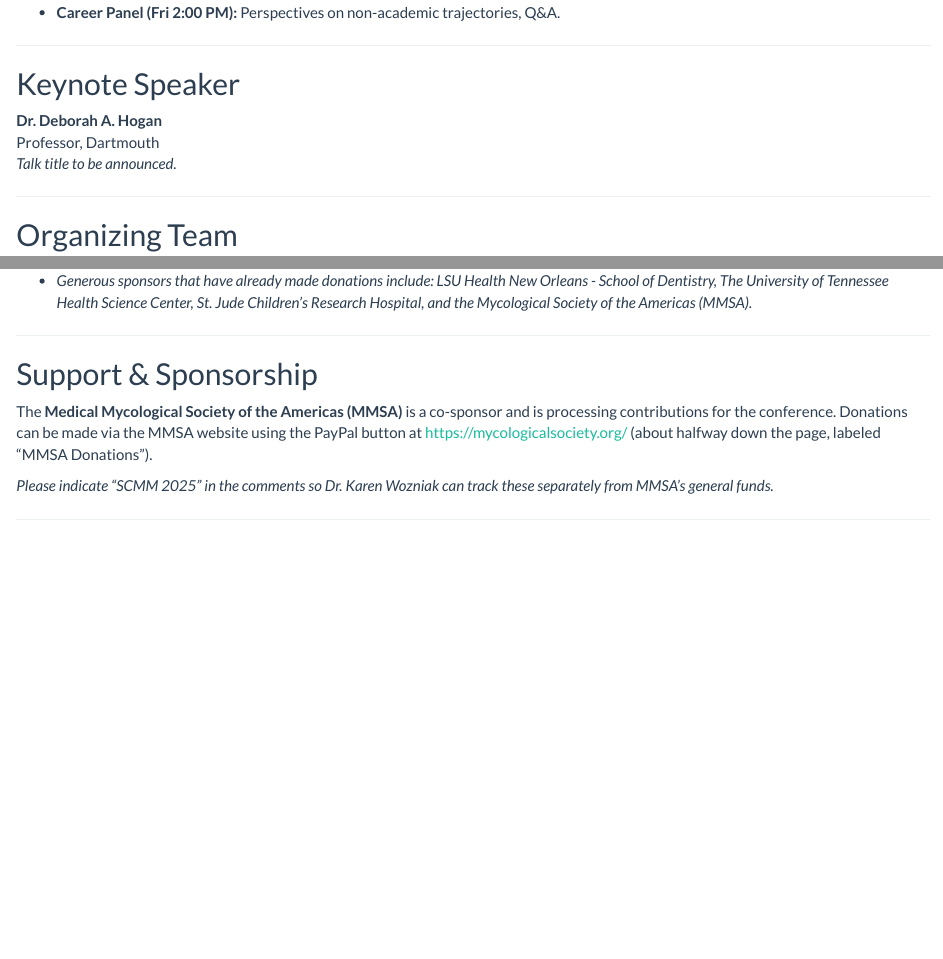
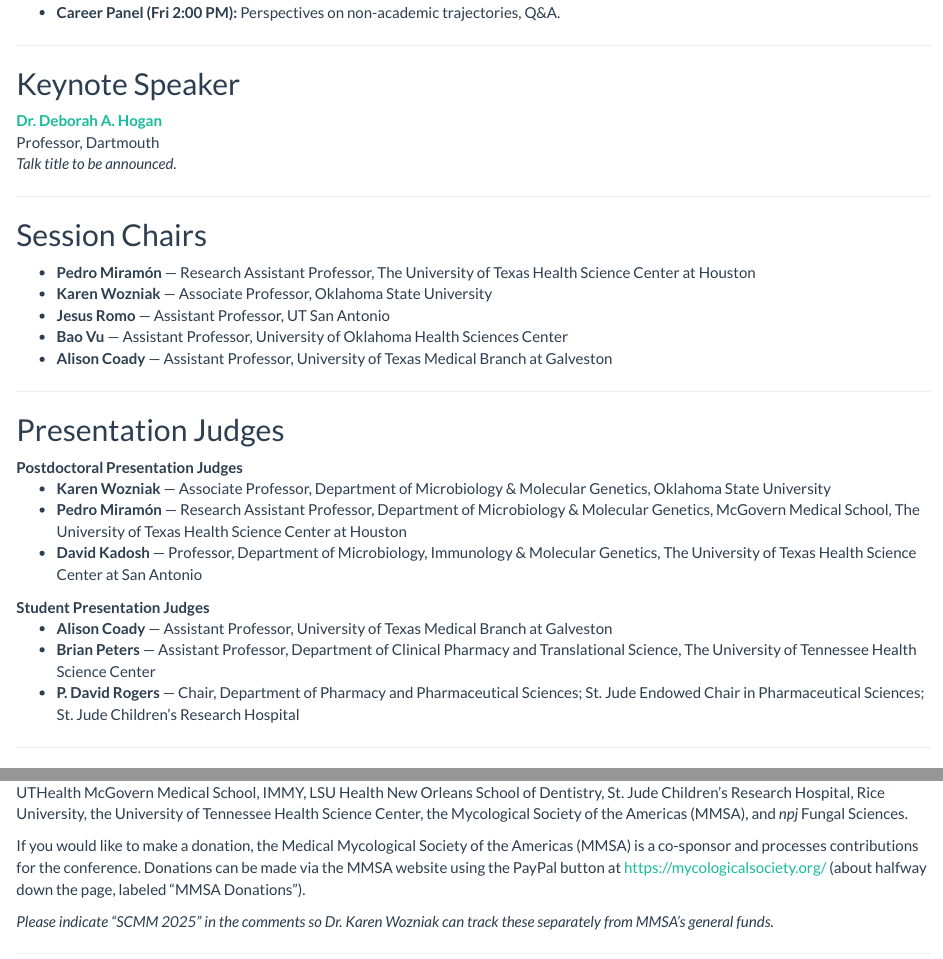
Before and after one commit to dmap02/proctor-lab-website, an R Markdown document (SCMM.Rmd): the page in a window 1100 px wide, from 2430 px down before the commit and from 2410 px down after it, so that both start at the same text, and a second part further down, joined at a grey line. Rendered offline with R 4.5, knitr and Pandoc, with nearby package versions; a font, style sheet, LaTeX package, included part or bibliography that could not be used is replaced or left out.

Commit message:
parking, judges, students

```diff
--- a/SCMM.Rmd
+++ b/SCMM.Rmd
@@ -166 +148,0 @@
-    </a>
@@ -169,27 +154,62 @@
   <li>
     <strong>Career Panel (Fri 2:00 PM):</strong>
-    Perspectives on non-academic trajectories, Q&A.
+    Perspectives on non-academic trajectories, Q&amp;A.
   </li>
 </ul>
 
 <hr>
 
+<h2>Keynote Speaker</h2>
+<p>
+  <strong>
+    <a href="https://geiselmed.dartmouth.edu/faculty/facultydb/view.php/?uid=2817" target="_blank" rel="noopener">
+      Dr. Deborah A. Hogan
+    </a>
+  </strong><br>
+  Professor, Dartmouth<br>
+  <em>Talk title to be announced.</em>
+</p>
 
-<h2>Keynote Speaker</h2>
-<p><strong>Dr. Deborah A. Hogan</strong><br>
-Professor, Dartmouth<br>
-<em>Talk title to be announced.</em></p>
+<hr>
+
+<h2>Session Chairs</h2>
+<div style="text-align:left;">
+  <ul>
+    <li><strong>Pedro Miramón</strong> — Research Assistant Professor, The University of Texas Health Science Center at Houston</li>
+    <li><strong>Karen Wozniak</strong> — Associate Professor, Oklahoma State University</li>
+    <li><strong>Jesus Romo</strong> — Assistant Professor, UT San Antonio</li>
+    <li><strong>Bao Vu</strong> — Assistant Professor, University of Oklahoma Health Sciences Center</li>
+    <li><strong>Alison Coady</strong> — Assistant Professor, University of Texas Medical Branch at Galveston</li>
+  </ul>
+</div>
+
+<hr>
+
+<h2>Presentation Judges</h2>
+<div style="text-align:left;">
+
+  <strong>Postdoctoral Presentation Judges</strong>
+  <ul>
+    <li><strong>Karen Wozniak</strong> — Associate Professor, Department of Microbiology &amp; Molecular Genetics, Oklahoma State University</li>
+    <li><strong>Pedro Miramón</strong> — Research Assistant Professor, Department of Microbiology &amp; Molecular Genetics, McGovern Medical School, The University of Texas Health Science Center at Houston</li>
+    <li><strong>David Kadosh</strong> — Professor, Department of Microbiology, Immunology &amp; Molecular Genetics, The University of Texas Health Science Center at San Antonio</li>
+  </ul>
+
+  <strong>Student Presentation Judges</strong>
+  <ul>
+    <li><strong>Alison Coady</strong> — Assistant Professor, University of Texas Medical Branch at Galveston</li>
+    <li><strong>Brian Peters</strong> — Assistant Professor, Department of Clinical Pharmacy and Translational Science, The University of Tennessee Health Science Center</li>
+    <li><strong>P. David Rogers</strong> — Chair, Department of Pharmacy and Pharmaceutical Sciences; St. Jude Endowed Chair in Pharmaceutical Sciences; St. Jude Children’s Research Hospital</li>
+  </ul>
+
+</div>
 
 <hr>
 
 <h2>Organizing Team</h2>
 <ul>
   <li><strong>Co-Chairs:</strong> Diana Proctor, Luis Vega, Christian Perez &amp; Michael Lorenz</li>
-  <li><em>Generous sponsors that have already made donations include: LSU Health New Orleans - School of Dentistry, The University of Tennessee Health Science Center, St. Jude Children’s Research Hospital, and the Mycological Society of the Americas (MMSA).</em></li>
 </ul>
 
 <hr>
 
-<h2>Support &amp; Sponsorship</h2>
-<p>The <strong>Medical Mycological Society of the Americas (MMSA)</strong> is a co-sponsor and is processing contributions for the conference. Donations can be made via the MMSA website using the PayPal button at <a href="https://mycologicalsociety.org/">https://mycologicalsociety.org/</a> (about halfway down the page, labeled “MMSA Donations”).</p>
-<p><em>Please indicate “SCMM 2025” in the comments so Dr. Karen Wozniak can track these separately from MMSA’s general funds.</em></p>
@@ -201,3 +237,8 @@
+<p>This meeting is subsidized through the generous support of the MD Anderson UTHealth Houston Graduate School of Biomedical Sciences, UTHealth McGovern Medical School, IMMY, LSU Health New Orleans School of Dentistry, St. Jude Children’s Research Hospital, Rice University, the University of Tennessee Health Science Center, the Mycological Society of the Americas (MMSA), and <em>npj</em> Fungal Sciences.</p>
+
+<p>If you would like to make a donation, the Medical Mycological Society of the Americas (MMSA) is a co-sponsor and processes contributions for the conference. Donations can be made via the MMSA website using the PayPal button at <a href="https://mycologicalsociety.org/">https://mycologicalsociety.org/</a> (about halfway down the page, labeled “MMSA Donations”).</p>
+
+<p><em>Please indicate “SCMM 2025” in the comments so Dr. Karen Wozniak can track these separately from MMSA’s general funds.</em></p>
 
 <hr>
 
```
Also changed, not shown: SCMM.Rmd (64 more changed lines), 1 other file.
